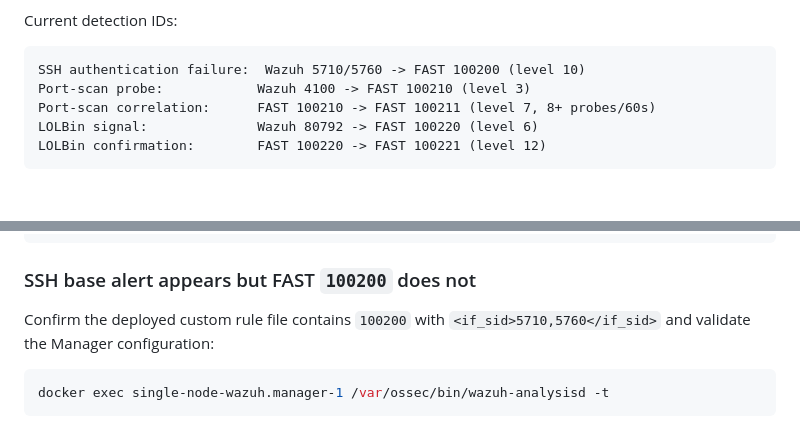
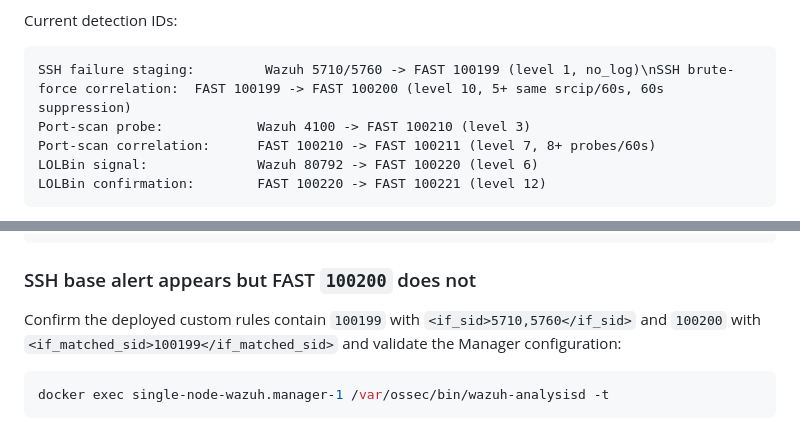
Before and after one commit to eppzx2/fast-test, a Markdown page: docs/DEPLOYMENT_GUIDE.md, 2 parts joined by grey strips. Rendered like a GitHub page; blank space fills up the shorter version.

Commit message:
Update deployment guide for SSH alert deduplication

````diff
--- a/docs/DEPLOYMENT_GUIDE.md
+++ b/docs/DEPLOYMENT_GUIDE.md
@@ -254,7 +254,7 @@ The setup:
 Current detection IDs:
 
 ```text
-SSH authentication failure:  Wazuh 5710/5760 -> FAST 100200 (level 10)
+SSH failure staging:         Wazuh 5710/5760 -> FAST 100199 (level 1, no_log)\nSSH brute-force correlation:  FAST 100199 -> FAST 100200 (level 10, 5+ same srcip/60s, 60s suppression)
 Port-scan probe:            Wazuh 4100 -> FAST 100210 (level 3)
 Port-scan correlation:      FAST 100210 -> FAST 100211 (level 7, 8+ probes/60s)
 LOLBin signal:              Wazuh 80792 -> FAST 100220 (level 6)
@@ -326,7 +326,7 @@ docker exec single-node-wazuh.manager-1 \
 
 ### SSH base alert appears but FAST `100200` does not
 
-Confirm the deployed custom rule file contains `100200` with `<if_sid>5710,5760</if_sid>`
+Confirm the deployed custom rules contain `100199` with `<if_sid>5710,5760</if_sid>` and `100200` with `<if_matched_sid>100199</if_matched_sid>`
 and validate the Manager configuration:
 
 ```bash
````
